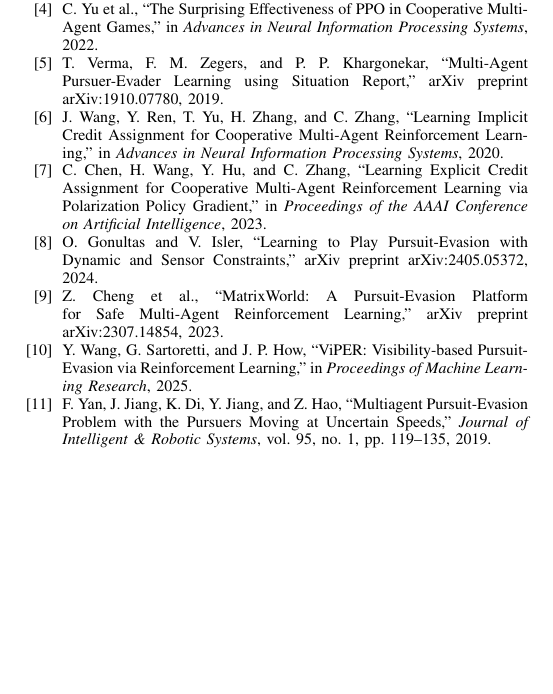
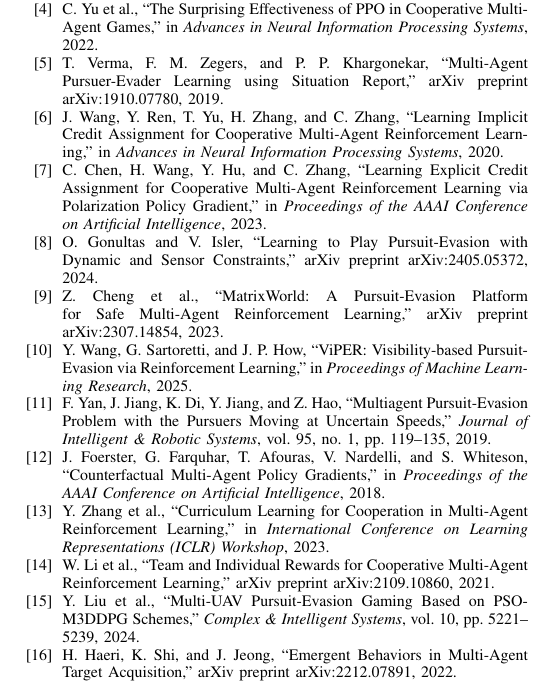
Before and after one commit to ahmedjawedaj/labyrinth-breach-marl, a LaTeX paper (paper/labyrinth_breach_final.tex): part of page 6 of 6, cut so that both start at the same text, the shorter picture padded with empty space. Compiled offline with pdfLaTeX.

Commit message:
Add 5 references from team literature sheet
- COMA (credit assignment, Section II.C)
- Curriculum Learning for Cooperation (Section V.B)
- Team and Individual Rewards (Section IV.D)
- Multi-UAV PSO-M3DDPG pursuit-evasion (Section II.A)
- Emergent Behaviors in Target Acquisition (Section II.A)

Total references: 11 -> 16

```diff
--- a/paper/labyrinth_breach_final.tex
+++ b/paper/labyrinth_breach_final.tex
@@ -392,6 +392,31 @@
 ``Multiagent Pursuit-Evasion Problem with the Pursuers Moving at Uncertain Speeds,''
 \textit{Journal of Intelligent \& Robotic Systems}, vol. 95, no. 1, pp. 119--135, 2019.
 
+\bibitem{foerster2018coma}
+J. Foerster, G. Farquhar, T. Afouras, V. Nardelli, and S. Whiteson,
+``Counterfactual Multi-Agent Policy Gradients,''
+in \textit{Proceedings of the AAAI Conference on Artificial Intelligence}, 2018.
+
+\bibitem{zhang2023curriculum}
+Y. Zhang et al.,
+``Curriculum Learning for Cooperation in Multi-Agent Reinforcement Learning,''
+in \textit{International Conference on Learning Representations (ICLR) Workshop}, 2023.
+
+\bibitem{li2021teamindividual}
+W. Li et al.,
+``Team and Individual Rewards for Cooperative Multi-Agent Reinforcement Learning,''
+arXiv preprint arXiv:2109.10860, 2021.
+
+\bibitem{liu2024uav}
+Y. Liu et al.,
+``Multi-UAV Pursuit-Evasion Gaming Based on PSO-M3DDPG Schemes,''
+\textit{Complex \& Intelligent Systems}, vol. 10, pp. 5221--5239, 2024.
+
+\bibitem{haeri2022emergent}
+H. Haeri, K. Shi, and J. Jeong,
+``Emergent Behaviors in Multi-Agent Target Acquisition,''
+arXiv preprint arXiv:2212.07891, 2022.
+
 \end{thebibliography}
 
 \end{document}
```
Also changed, not shown: paper/labyrinth_breach_final.tex (8 more changed lines).
